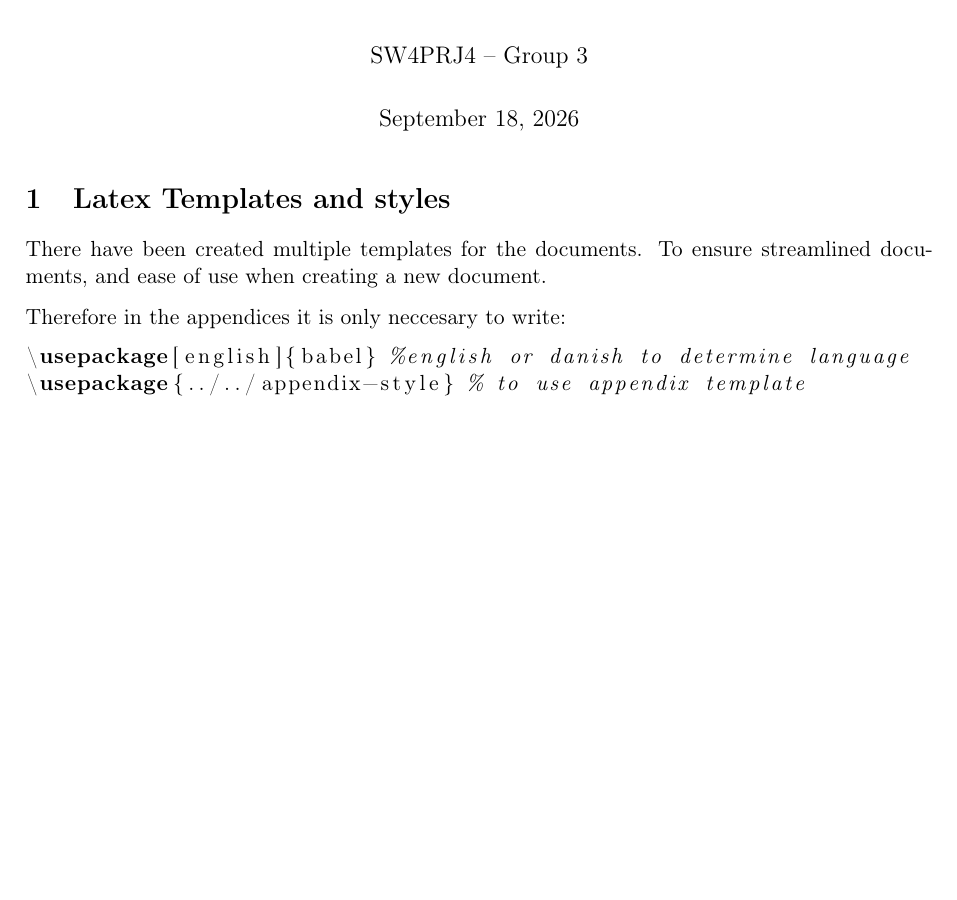
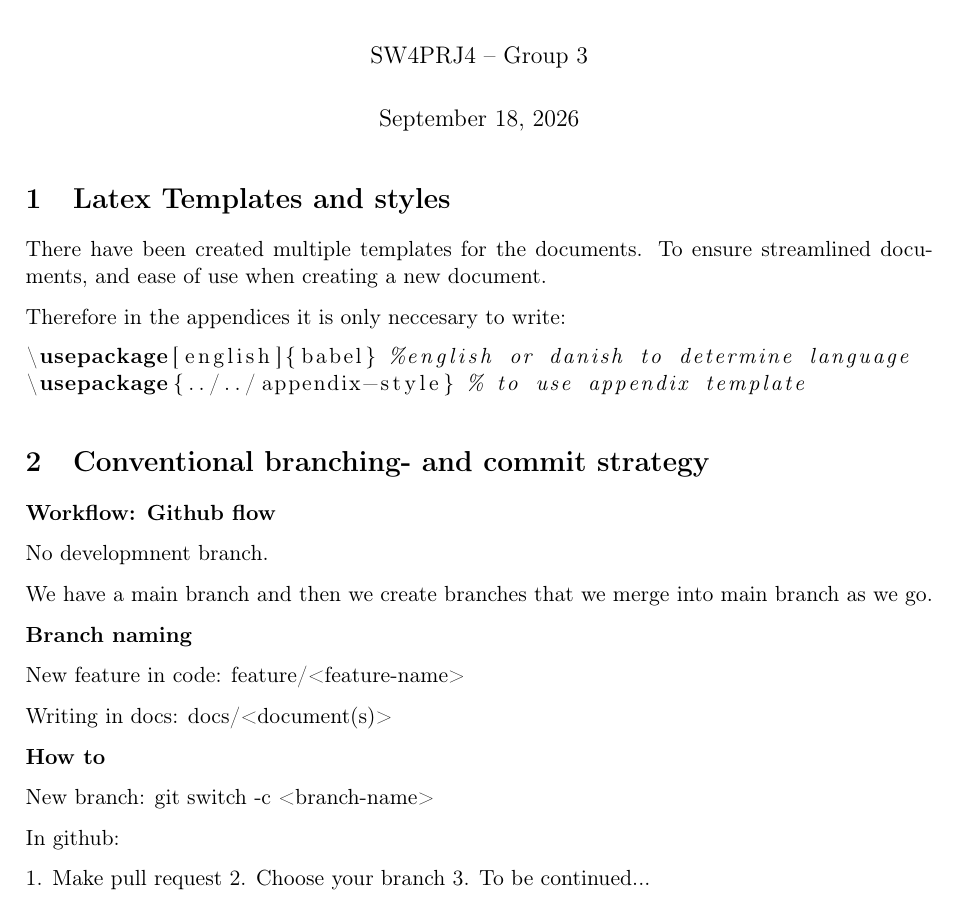
Before and after one commit to Mosekjaer/prepmeup, a LaTeX document (docs/appendices/process/10-method/01-development-guidelines.tex): part of the page, cut so that both start at the same text, the shorter picture padded with empty space. Compiled offline with pdfLaTeX.

Commit message:
started desccribing branch startegy in development-guidelines

```diff
--- a/docs/appendices/process/10-method/01-development-guidelines.tex
+++ b/docs/appendices/process/10-method/01-development-guidelines.tex
@@ -22,6 +22,32 @@ Therefore in the appendices it is only neccesary to write:
 \usepackage{../../appendix-style} % to use appendix template
 \end{lstlisting}
 
+\section{Conventional branching- and commit strategy}
+
+\textbf{Workflow: Github flow}
+
+No developmnent branch.
+
+We have a main branch and then we create branches that we merge into main branch as we go.
+
+
+\textbf{Branch naming}
+
+New feature in code: feature/<feature-name>
+
+Writing in docs: docs/<document(s)>
+
+\textbf{How to}
+
+New branch: git switch -c <branch-name>
+
+In github:
+
+1. Make pull request
+2. Choose your branch
+3. To be continued...
+
+
 
 % Content goes here...
 
```
Also changed, not shown: 1 other file.
